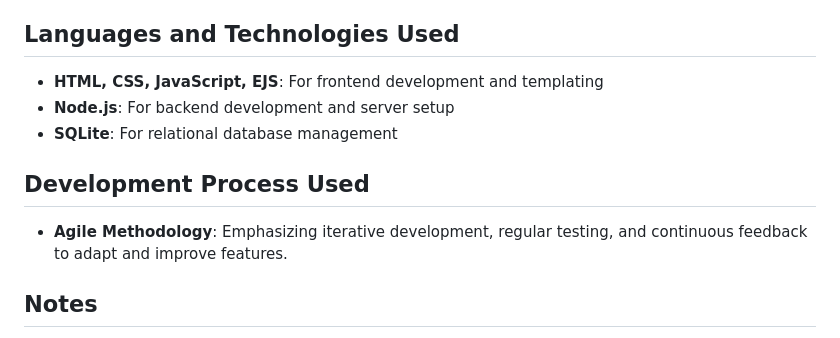
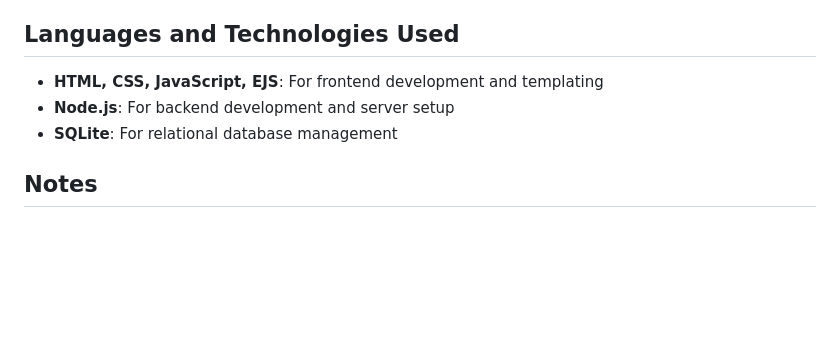
Before and after one commit to joshturner0727/BookNest, a Markdown page: README.md, the part around the change. GitHub-like rendering; blank space fills up the shorter version.

```diff
--- a/README.md
+++ b/README.md
@@ -62,10 +62,6 @@ Librarians have special permissions to add, update, and delete books in the cata
 - **Node.js**: For backend development and server setup
 - **SQLite**: For relational database management
 
-## Development Process Used
-
-- **Agile Methodology**: Emphasizing iterative development, regular testing, and continuous feedback to adapt and improve features.
-
 ## Notes
 
 - Ensure all dependencies are installed using `npm install` before running the application.
```
